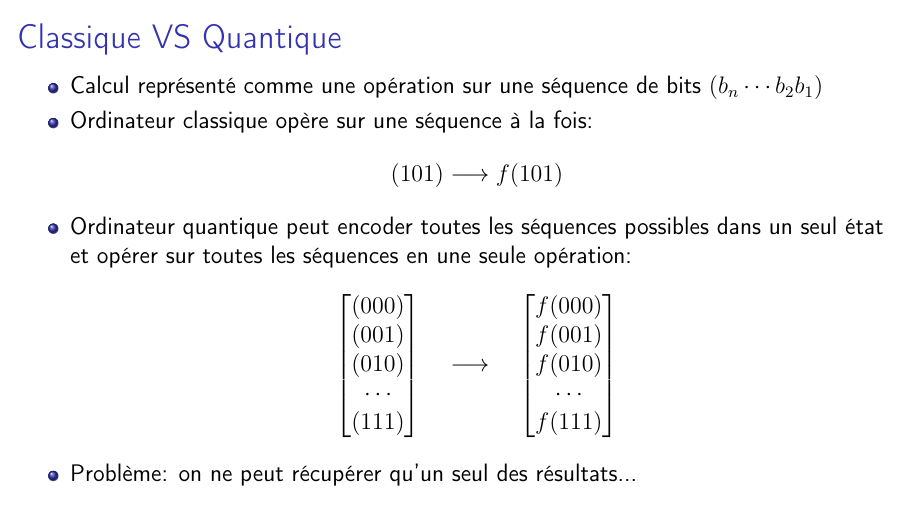
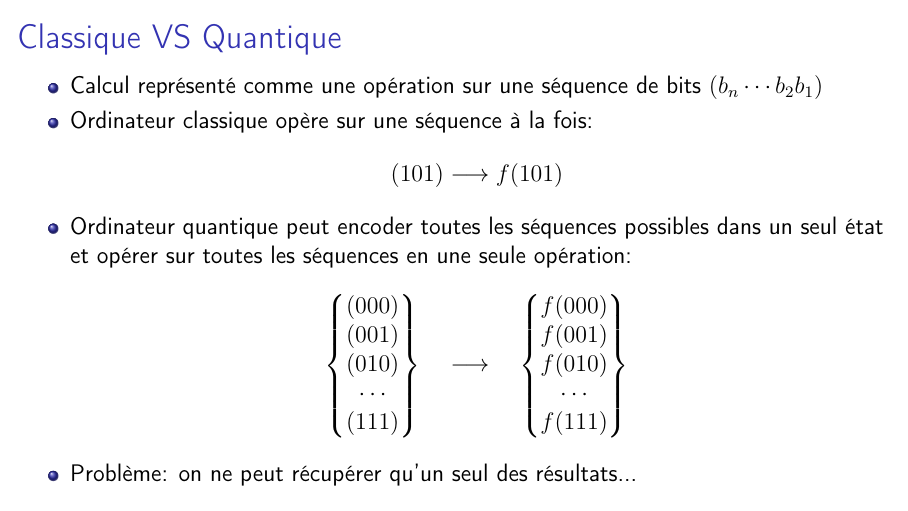
Before and after one commit to mjamotte/quantum_info_DLH, LaTeX slides (slides/misc/misc.tex): page 1 of 3. Compiled offline with pdfLaTeX.

```diff
--- a/slides/misc/misc.tex
+++ b/slides/misc/misc.tex
@@ -29,13 +24,13 @@
         \end{align*}
         \item Ordinateur quantique peut encoder toutes les séquences possibles dans un seul état et opérer sur toutes les séquences en une seule opération:
         \begin{align*}
-            \begin{bmatrix}
+            \begin{Bmatrix}
                 (000) \\ (001) \\ (010) \\ \cdots \\ (111)
-            \end{bmatrix}
+            \end{Bmatrix}
             \quad \longrightarrow \quad
-            \begin{bmatrix}
+            \begin{Bmatrix}
                 f(000) \\ f(001) \\ f(010) \\ \cdots \\ f(111)
-            \end{bmatrix}
+            \end{Bmatrix}
         \end{align*}
         \item Problème: on ne peut récupérer qu'un seul des résultats...
     \end{itemize}
```
Also changed, not shown: slides/misc/misc.tex (5 more changed lines), 1 other file.
